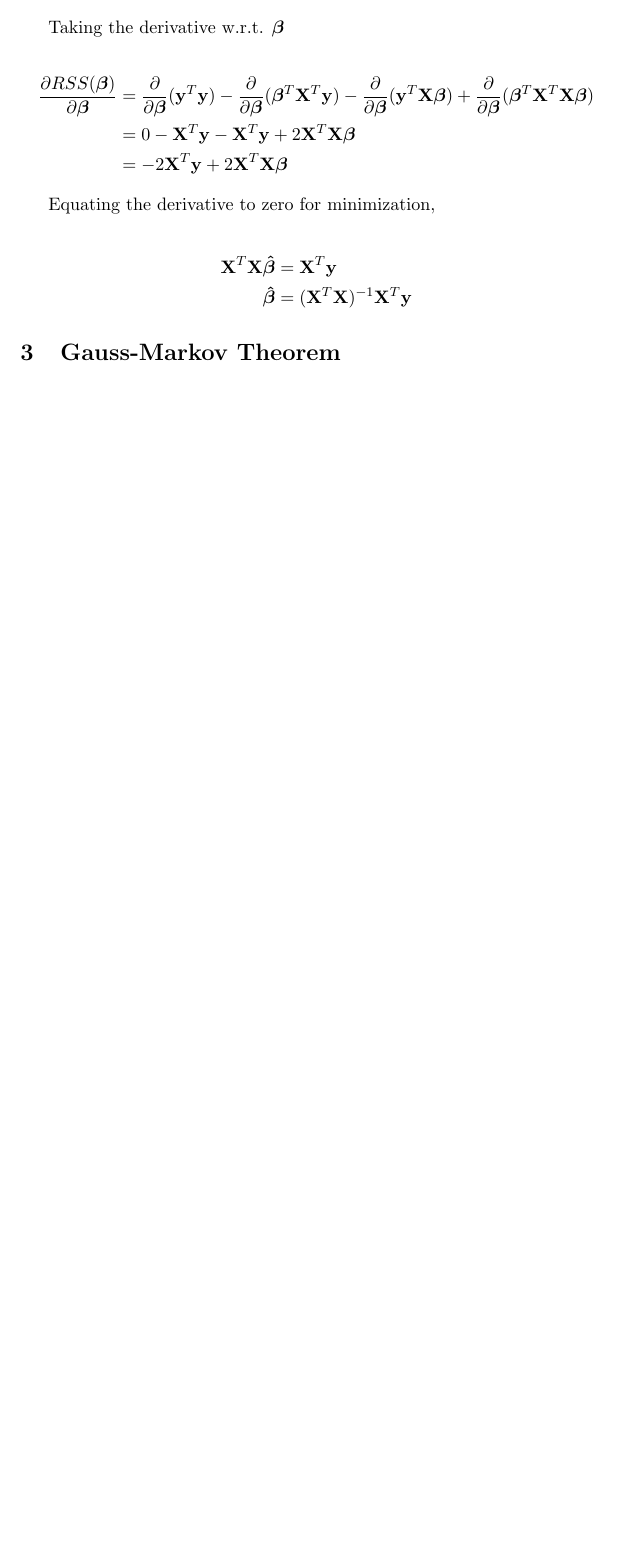
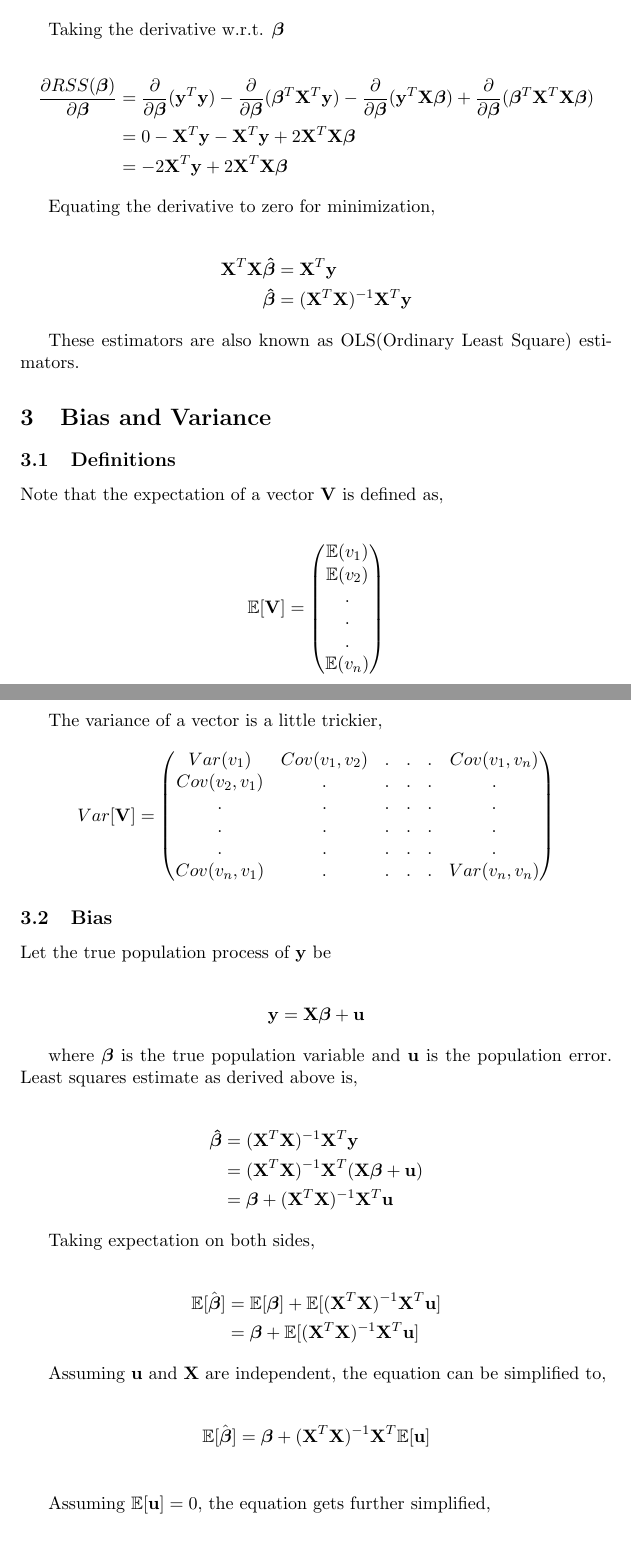
Before and after one commit to singaurav/machine-learning-notes, a LaTeX document (Linear Regression/Linear Regression.tex): part of page 4 of 4 before the commit and two parts of pages 4 and 5 of 6 after it, the two joined at a grey line, cut so that both start at the same text, the shorter picture padded with empty space. Compiled offline with pdfLaTeX.

Commit message:
Add OLS bias and variance.

```diff
--- a/Linear Regression/Linear Regression.tex
+++ b/Linear Regression/Linear Regression.tex
@@ -4,6 +4,7 @@
 \usetikzlibrary{shapes,arrows}
 \usepackage{amsmath}
 \usepackage{placeins}
+\usepackage{amssymb}
 
 \begin{document}
 
@@ -122,41 +123,89 @@ Correlation always resides in the interval $[-1, 1]$. It is 1 or -1 if all the d
 In the general case, the equation becomes
 
 \begin{align*}
-    \hat{y} = \beta_0 + \sum\limits_{j = 1}^p \beta_j x_j
+	\hat{y} = \beta_0 + \sum\limits_{j = 1}^p \beta_j x_j
 \end{align*}
 
 Let $\mathbf{X}$ be $N\times(p+1)$ matrix where the first column is all ones and the $j^{th}$ column represents the $N$ values of the input variable $x_j$. Similarly, let $\mathbf{Y}$ be a vector of the $N$ values of the output variable $y$. For all the $N$ given observations, it can be written,
 
 \begin{align*}
-    \mathbf{y} = \mathbf{X}\boldsymbol{\beta}
+	\mathbf{y} = \mathbf{X}\boldsymbol{\beta}
 \end{align*}
 
 The error vector becomes,
 
 \begin{align*}
-    \mathbf{\epsilon} = \mathbf{y} - \mathbf{X}\boldsymbol{\beta}
+	\mathbf{\epsilon} = \mathbf{y} - \mathbf{X}\boldsymbol{\beta}
 \end{align*}
 
 The residual sum of squares can be represented as,
 
 \begin{align*}
-    RSS(\boldsymbol{\beta}) &= \mathbf{\epsilon}^T\mathbf{\epsilon} \\
-    &= (\mathbf{y} - \mathbf{X}\boldsymbol{\beta})^T(\mathbf{y} - \mathbf{X}\boldsymbol{\beta}) \\
-    &= (\mathbf{y}^T - \boldsymbol{\beta}^T\mathbf{X}^T)(\mathbf{y} - \mathbf{X}\boldsymbol{\beta}) \\
-    &= \mathbf{y}^T\mathbf{y} - \boldsymbol{\beta}^T\mathbf{X}^T\mathbf{y} - \mathbf{y}^T\mathbf{X}\boldsymbol{\beta} + \boldsymbol{\beta}^T\mathbf{X}^T\mathbf{X}\boldsymbol{\beta}
+	RSS(\boldsymbol{\beta}) & = \mathbf{\epsilon}^T\mathbf{\epsilon}                                                                                                                                          \\
+	                        & = (\mathbf{y} - \mathbf{X}\boldsymbol{\beta})^T(\mathbf{y} - \mathbf{X}\boldsymbol{\beta})                                                                                      \\
+	                        & = (\mathbf{y}^T - \boldsymbol{\beta}^T\mathbf{X}^T)(\mathbf{y} - \mathbf{X}\boldsymbol{\beta})                                                                                  \\
+	                        & = \mathbf{y}^T\mathbf{y} - \boldsymbol{\beta}^T\mathbf{X}^T\mathbf{y} - \mathbf{y}^T\mathbf{X}\boldsymbol{\beta} + \boldsymbol{\beta}^T\mathbf{X}^T\mathbf{X}\boldsymbol{\beta}
 \end{align*}
 
 Taking the derivative w.r.t. $\boldsymbol{\beta}$
 
 \begin{align*}
-    \frac{\partial RSS(\boldsymbol{\beta})}{\partial \boldsymbol{\beta}} &=
-    \frac{\partial}{\partial \boldsymbol{\beta}}(\mathbf{y}^T\mathbf{y}) - \frac{\partial}{\partial \boldsymbol{\beta}}(\boldsymbol{\beta}^T\mathbf{X}^T\mathbf{y}) - \frac{\partial}{\partial \boldsymbol{\beta}}(\mathbf{y}^T\mathbf{X}\boldsymbol{\beta}) + \frac{\partial}{\partial \boldsymbol{\beta}}(\boldsymbol{\beta}^T\mathbf{X}^T\mathbf{X}\boldsymbol{\beta}) \\
-    &= 0 - \mathbf{X}^T\mathbf{y} - \mathbf{X}^T\mathbf{y} + 2\mathbf{X}^T\mathbf{X}\boldsymbol{\beta} \\
-    &= -2\mathbf{X}^T\mathbf{y} + 2\mathbf{X}^T\mathbf{X}\boldsymbol{\beta}
+	\frac{\partial RSS(\boldsymbol{\beta})}{\partial \boldsymbol{\beta}} & =
+	\frac{\partial}{\partial \boldsymbol{\beta}}(\mathbf{y}^T\mathbf{y}) - \frac{\partial}{\partial \boldsymbol{\beta}}(\boldsymbol{\beta}^T\mathbf{X}^T\mathbf{y}) - \frac{\partial}{\partial \boldsymbol{\beta}}(\mathbf{y}^T\mathbf{X}\boldsymbol{\beta}) + \frac{\partial}{\partial \boldsymbol{\beta}}(\boldsymbol{\beta}^T\mathbf{X}^T\mathbf{X}\boldsymbol{\beta}) \\
+	                                                                     & = 0 - \mathbf{X}^T\mathbf{y} - \mathbf{X}^T\mathbf{y} + 2\mathbf{X}^T\mathbf{X}\boldsymbol{\beta} \\
+	                                                                     & = -2\mathbf{X}^T\mathbf{y} + 2\mathbf{X}^T\mathbf{X}\boldsymbol{\beta}
 \end{align*}
 
 Equating the derivative to zero for minimization,
 
 \begin{align*}
-    \mathbf{X}^T\mathbf{X}\boldsymbol{\hat{\beta}} &= \mathbf{X}^T\mathbf{y} \\
-    \boldsymbol{\hat{\beta}} &= (\mathbf{X}^T\mathbf{X})^{-1}\mathbf{X}^T\mathbf{y}
+	\mathbf{X}^T\mathbf{X}\boldsymbol{\hat{\beta}} & = \mathbf{X}^T\mathbf{y}                              \\
+	\boldsymbol{\hat{\beta}}                       & = (\mathbf{X}^T\mathbf{X})^{-1}\mathbf{X}^T\mathbf{y}
+\end{align*}
+
+These estimators are also known as OLS(Ordinary Least Square) estimators.
+
+\section{Bias and Variance}
+\subsection{Definitions}
+Note that the expectation of a vector $\mathbf{V}$ is defined as,
+
+\begin{align*}
+	\mathbb{E}[\mathbf{V}] = \begin{pmatrix} \mathbb{E}(v_1) \\ \mathbb{E}(v_2) \\ . \\ . \\ .  \\ \mathbb{E}(v_n) \end{pmatrix}
+\end{align*}
+
+The variance of a vector is a little trickier,
+\begin{align*}
+	Var[\mathbf{V}] = \begin{pmatrix} Var(v_1) & Cov(v_1, v_2) & . & . & . & Cov(v_1, v_n) \\ Cov(v_2, v_1) & . & . & . & . & . \\ . & . & . & . & . & . \\ . & . & . & . & . & . \\ . & . & . & . & . & . \\ Cov(v_n, v_1) & . & . & . & . & Var(v_n, v_n) \\ \end{pmatrix}
+\end{align*}
+
+\subsection{Bias}
+Let the true population process of $\mathbf{y}$ be
+
+\begin{align*}
+	\mathbf{y} = \mathbf{X}\boldsymbol{\beta} + \mathbf{u}
+\end{align*}
+
+where $\boldsymbol{\beta}$ is the true population variable and $\mathbf{u}$ is the population error. Least squares estimate as derived above is,
+
+\begin{align*}
+	\boldsymbol{\hat{\beta}} & = (\mathbf{X}^T\mathbf{X})^{-1}\mathbf{X}^T\mathbf{y}                                   \\
+	                         & = (\mathbf{X}^T\mathbf{X})^{-1}\mathbf{X}^T (\mathbf{X}\boldsymbol{\beta} + \mathbf{u}) \\
+	                         & = \boldsymbol{\beta} + (\mathbf{X}^T\mathbf{X})^{-1}\mathbf{X}^T\mathbf{u}
+\end{align*}
+
+Taking expectation on both sides,
+
+\begin{align*}
+	\mathbb{E}[\hat{\boldsymbol{\beta}}] & = \mathbb{E}[\boldsymbol{\beta}] + \mathbb{E}[(\mathbf{X}^T\mathbf{X})^{-1}\mathbf{X}^T\mathbf{u}] \\
+	                                     & = \boldsymbol{\beta} + \mathbb{E}[(\mathbf{X}^T\mathbf{X})^{-1}\mathbf{X}^T\mathbf{u}]
+\end{align*}
+
+Assuming $\mathbf{u}$ and $\mathbf{X}$ are independent, the equation can be simplified to,
+
+\begin{align*}
+	\mathbb{E}[\hat{\boldsymbol{\beta}}] & = \boldsymbol{\beta} + (\mathbf{X}^T\mathbf{X})^{-1}\mathbf{X}^T\mathbb{E}[\mathbf{u}] \\
+\end{align*}
+
+Assuming $\mathbb{E}[\mathbf{u}] = 0$, the equation gets further simplified,
+
+\begin{align*}
```
Also changed, not shown: Linear Regression/Linear Regression.pdf, Linear Regression/Linear Regression.tex (41 more changed lines).
